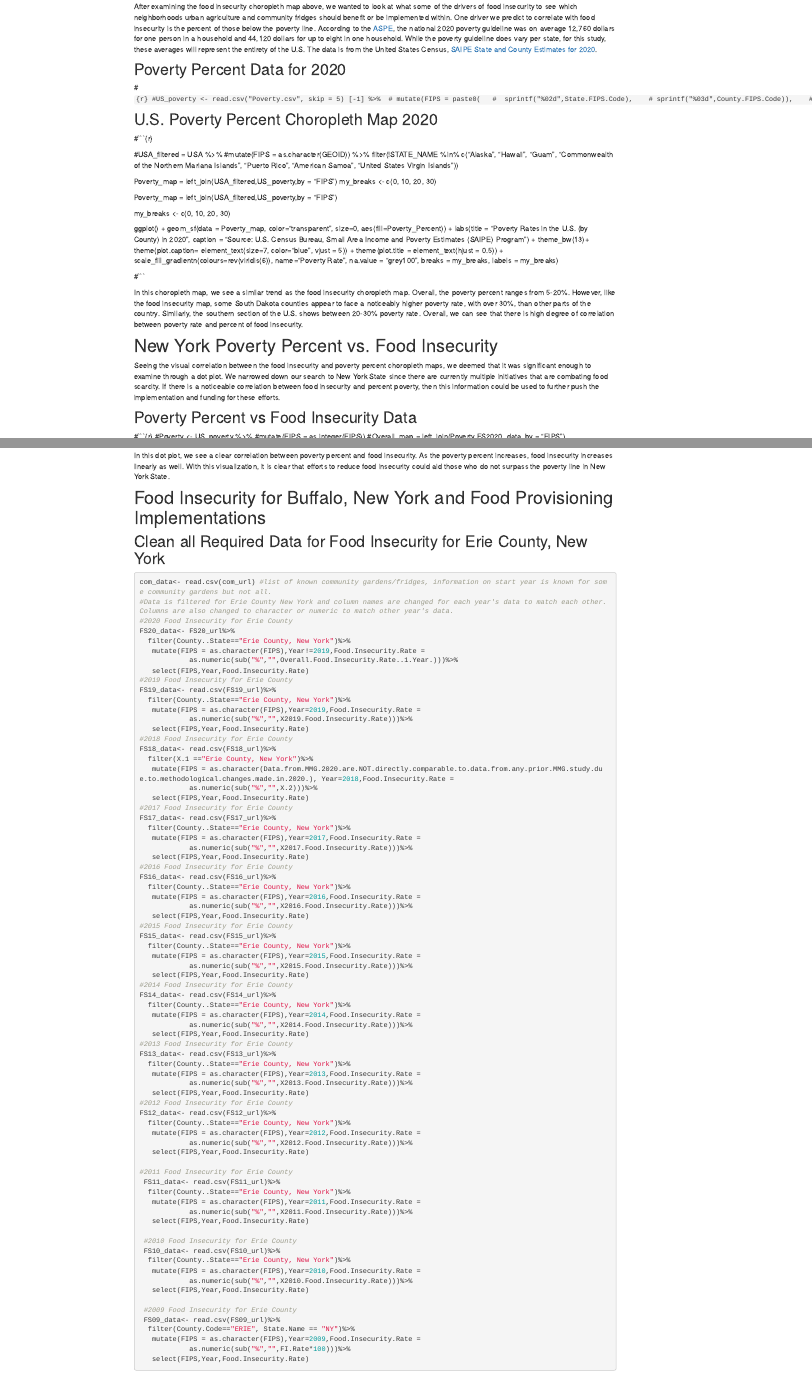
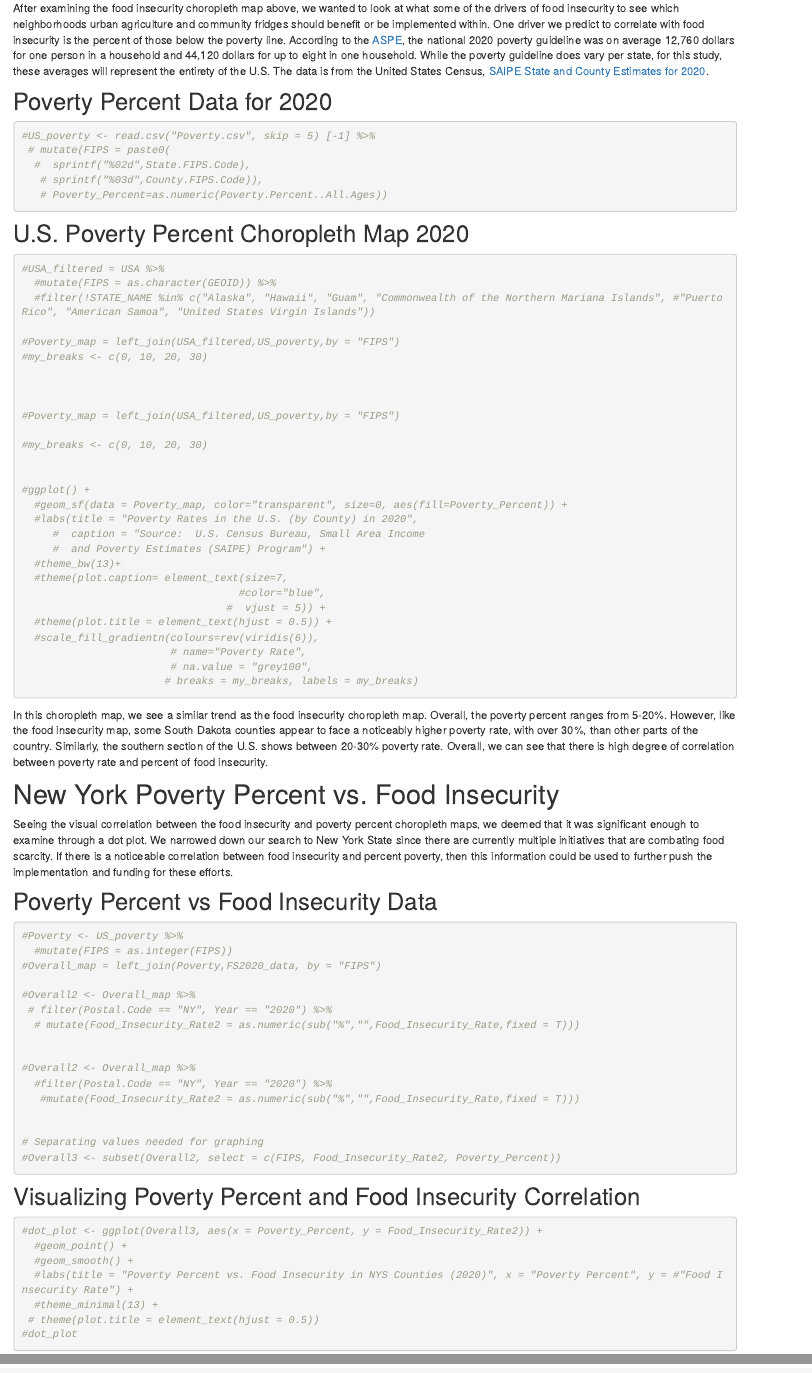
Before and after one commit to geo511-2022/final_project-LeahBargnesi, an R Markdown document (index.Rmd): the page in a window 1100 px wide, from 2140 px down before the commit and from 3210 px down after it, so that both start at the same text, and a second part further down, joined at a grey line. Rendered offline with R 4.5, knitr and Pandoc, with nearby package versions; drawn as R Markdown's standard HTML page in place of the format the file asks for; some code elsewhere in the file could not run offline.

Commit message:
12/14/22

````diff
--- a/index.Rmd
+++ b/index.Rmd
@@ -124,47 +124,48 @@ Based on the choropleth map above, we see that most counties in the United State
 After examining the food insecurity choropleth map above, we wanted to look at what some of the drivers of food insecurity to see which neighborhoods urban agriculture and community fridges should benefit or be implemented within. One driver we predict to correlate with food insecurity is the percent of those below the poverty line. According to the [ASPE](https://aspe.hhs.gov/topics/poverty-economic-mobility/poverty-guidelines/prior-hhs-poverty-guidelines-federal-register-references/2020-poverty-guidelines), the national 2020 poverty guideline was on average 12,760 dollars for one person in a household and 44,120 dollars for up to eight in one household. While the poverty guideline does vary per state, for this study, these averages will represent the entirety of the U.S. The data is from the United States Census, [SAIPE State and County Estimates for 2020](https://www.census.gov/data/datasets/2020/demo/saipe/2020-state-and-county.html).
 
 ## Poverty Percent Data for 2020
-#```{r}
+```{r}
 #US_poverty <- read.csv("Poverty.csv", skip = 5) [-1] %>%
  # mutate(FIPS = paste0(
   #  sprintf("%02d",State.FIPS.Code),
    # sprintf("%03d",County.FIPS.Code)),
    # Poverty_Percent=as.numeric(Poverty.Percent..All.Ages))
-#```
+```
 
 ## U.S. Poverty Percent Choropleth Map 2020
-#```{r}
+
+```{r}
 
 #USA_filtered = USA %>%
   #mutate(FIPS = as.character(GEOID)) %>%
-  filter(!STATE_NAME %in% c("Alaska", "Hawaii", "Guam", "Commonwealth of the Northern Mariana Islands", "Puerto Rico", "American Samoa", "United States Virgin Islands"))
+  #filter(!STATE_NAME %in% c("Alaska", "Hawaii", "Guam", "Commonwealth of the Northern Mariana Islands", #"Puerto Rico", "American Samoa", "United States Virgin Islands"))
 
-Poverty_map = left_join(USA_filtered,US_poverty,by = "FIPS")
-my_breaks <- c(0, 10, 20, 30)
+#Poverty_map = left_join(USA_filtered,US_poverty,by = "FIPS")
+#my_breaks <- c(0, 10, 20, 30)
 
 
 
-Poverty_map = left_join(USA_filtered,US_poverty,by = "FIPS")
+#Poverty_map = left_join(USA_filtered,US_poverty,by = "FIPS")
 
-my_breaks <- c(0, 10, 20, 30)
+#my_breaks <- c(0, 10, 20, 30)
 
 
-ggplot() +
-  geom_sf(data = Poverty_map, color="transparent", size=0, aes(fill=Poverty_Percent)) +
-  labs(title = "Poverty Rates in the U.S. (by County) in 2020",
-       caption = "Source:  U.S. Census Bureau, Small Area Income
-       and Poverty Estimates (SAIPE) Program") +
-  theme_bw(13)+
-  theme(plot.caption= element_text(size=7,
-                                   color="blue",
-                                   vjust = 5)) +
-  theme(plot.title = element_text(hjust = 0.5)) +
-  scale_fill_gradientn(colours=rev(viridis(6)),
-                         name="Poverty Rate",
-                         na.value = "grey100",
-                        breaks = my_breaks, labels = my_breaks)
+#ggplot() +
+  #geom_sf(data = Poverty_map, color="transparent", size=0, aes(fill=Poverty_Percent)) +
+  #labs(title = "Poverty Rates in the U.S. (by County) in 2020",
+     #  caption = "Source:  U.S. Census Bureau, Small Area Income
+     #  and Poverty Estimates (SAIPE) Program") +
+  #theme_bw(13)+
+  #theme(plot.caption= element_text(size=7,
+                                   #color="blue",
+                                 #  vjust = 5)) +
+  #theme(plot.title = element_text(hjust = 0.5)) +
+  #scale_fill_gradientn(colours=rev(viridis(6)),
+                        # name="Poverty Rate",
+                        # na.value = "grey100",
+                       # breaks = my_breaks, labels = my_breaks)
 
-#```
+```
 
 In this choropleth map, we see a similar trend as the food insecurity choropleth map. Overall, the poverty percent ranges from 5-20%. However, like the food insecurity map, some South Dakota counties appear to face a noticeably higher poverty rate, with over 30%, than other parts of the country. Similarly, the southern section of the U.S. shows between 20-30% poverty rate. Overall, we can see that there is high degree of correlation between poverty rate and percent of food insecurity.
 
@@ -173,8 +174,11 @@ In this choropleth map, we see a similar trend as the food insecurity choropleth
 Seeing the visual correlation between the food insecurity and poverty percent choropleth maps, we deemed that it was significant enough to examine through a dot plot. We narrowed down our search to New York State since there are currently multiple initiatives that are combating food scarcity. If there is a noticeable correlation between food insecurity and percent poverty, then this information could be used to further push the implementation and funding for these efforts.
 
 ## Poverty Percent vs Food Insecurity Data
-#```{r}
+```{r}
 #Poverty <- US_poverty %>%
   #mutate(FIPS = as.integer(FIPS))
 #Overall_map = left_join(Poverty,FS2020_data, by = "FIPS")
 
+#Overall2 <- Overall_map %>%
+ # filter(Postal.Code == "NY", Year == "2020") %>%
+  # mutate(Food_Insecurity_Rate2 = as.numeric(sub("%","",Food_Insecurity_Rate,fixed = T)))
@@ -184,2 +185,5 @@ Overall2 <- Overall_map %>%
 
 
+#Overall2 <- Overall_map %>%
+  #filter(Postal.Code == "NY", Year == "2020") %>%
+   #mutate(Food_Insecurity_Rate2 = as.numeric(sub("%","",Food_Insecurity_Rate,fixed = T)))
@@ -189,7 +190,15 @@ Overall2 <- Overall_map %>%
 
 
 # Separating values needed for graphing
-Overall3 <- subset(Overall2, select = c(FIPS, Food_Insecurity_Rate2, Poverty_Percent))
+#Overall3 <- subset(Overall2, select = c(FIPS, Food_Insecurity_Rate2, Poverty_Percent))
 ```
 
 ## Visualizing Poverty Percent and Food Insecurity Correlation
+```{r}
+#dot_plot <- ggplot(Overall3, aes(x = Poverty_Percent, y = Food_Insecurity_Rate2)) +
+  #geom_point() +
+  #geom_smooth() +
+  #labs(title = "Poverty Percent vs. Food Insecurity in NYS Counties (2020)", x = "Poverty Percent", y = #"Food Insecurity Rate") +
+  #theme_minimal(13) +
+ # theme(plot.title = element_text(hjust = 0.5))
+#dot_plot
````
Also changed, not shown: index_files/figure-html/unnamed-chunk-12-1.png (added), index_files/figure-html/unnamed-chunk-14-1.png (added), index.Rmd (14 more changed lines).
